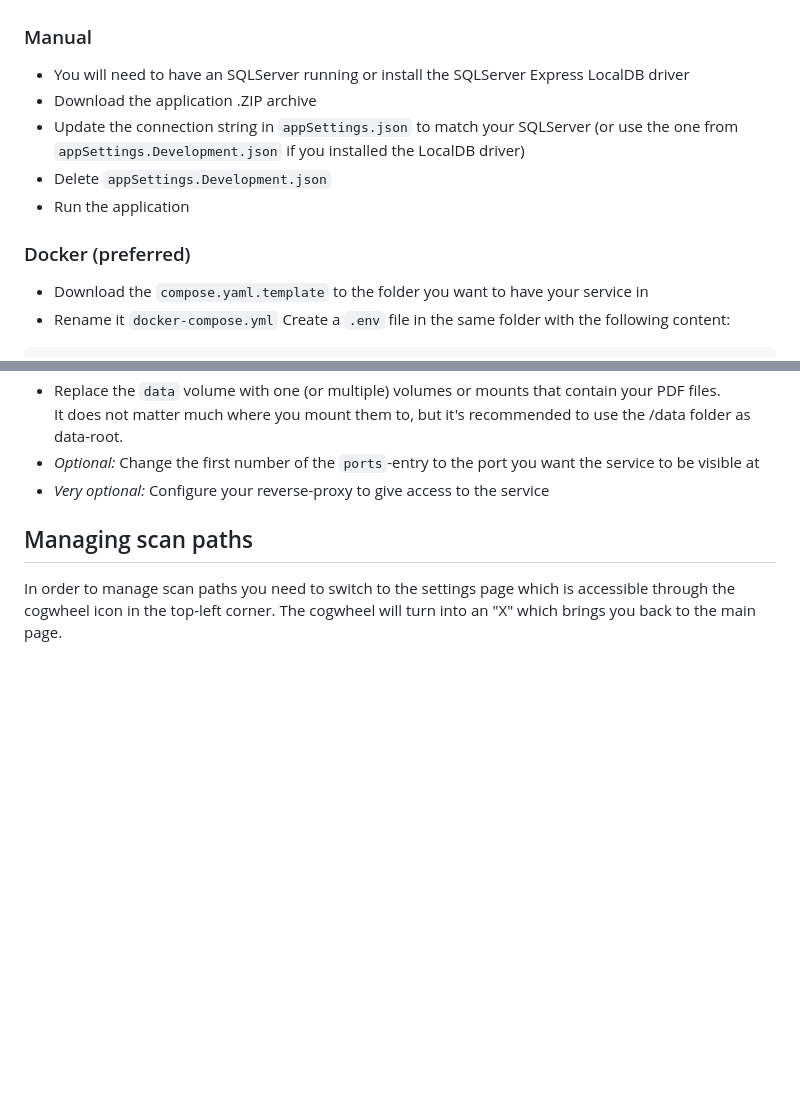
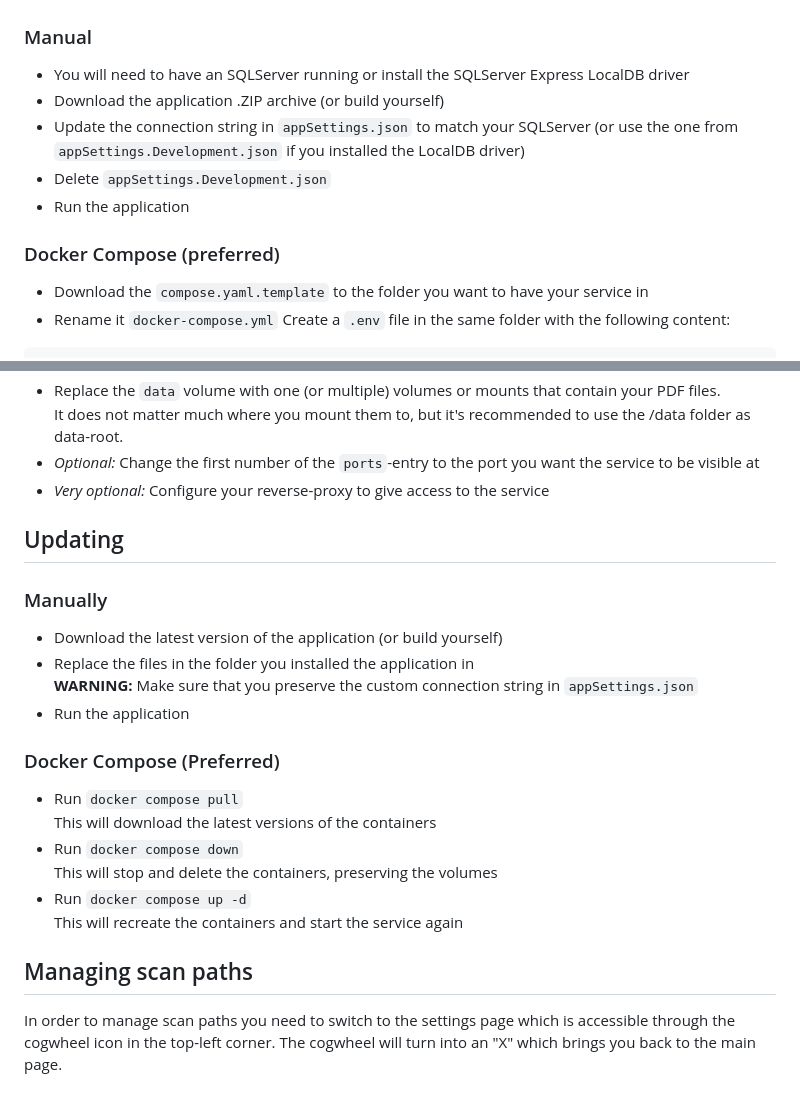
Before and after one commit to MarkusPalcer/PdfMasterIndex, a Markdown page: doc/usage.md, 2 parts joined by grey strips. Rendered like a GitHub page; blank space fills up the shorter version.

Commit message:
add updating instructions

```diff
--- a/doc/usage.md
+++ b/doc/usage.md
@@ -5,12 +5,12 @@
 ### Manual
 
 - You will need to have an SQLServer running or install the SQLServer Express LocalDB driver
-- Download the application .ZIP archive
+- Download the application .ZIP archive (or build yourself)
 - Update the connection string in `appSettings.json` to match your SQLServer (or use the one from `appSettings.Development.json` if you installed the LocalDB driver)
 - Delete `appSettings.Development.json`
 - Run the application
 
-### Docker (preferred)
+### Docker Compose (preferred)
 
 - Download the `compose.yaml.template` to the folder you want to have your service in
 - Rename it `docker-compose.yml`
@@ -24,6 +24,24 @@ SQL_PASSWORD=YourStrong!Passw0rd
   It does not matter much where you mount them to, but it's recommended to use the /data folder as data-root.
 - _Optional:_ Change the first number of the `ports`-entry to the port you want the service to be visible at
 - _Very optional:_ Configure your reverse-proxy to give access to the service
+
+## Updating
+
+### Manually
+
+- Download the latest version of the application (or build yourself)
+- Replace the files in the folder you installed the application in \
+  **WARNING:** Make sure that you preserve the custom connection string in `appSettings.json`
+- Run the application
+
+### Docker Compose (Preferred)
+
+- Run `docker compose pull` \
+  This will download the latest versions of the containers
+- Run `docker compose down` \
+  This will stop and delete the containers, preserving the volumes
+- Run `docker compose up -d` \
+  This will recreate the containers and start the service again
 
 ## Managing scan paths
 
```
